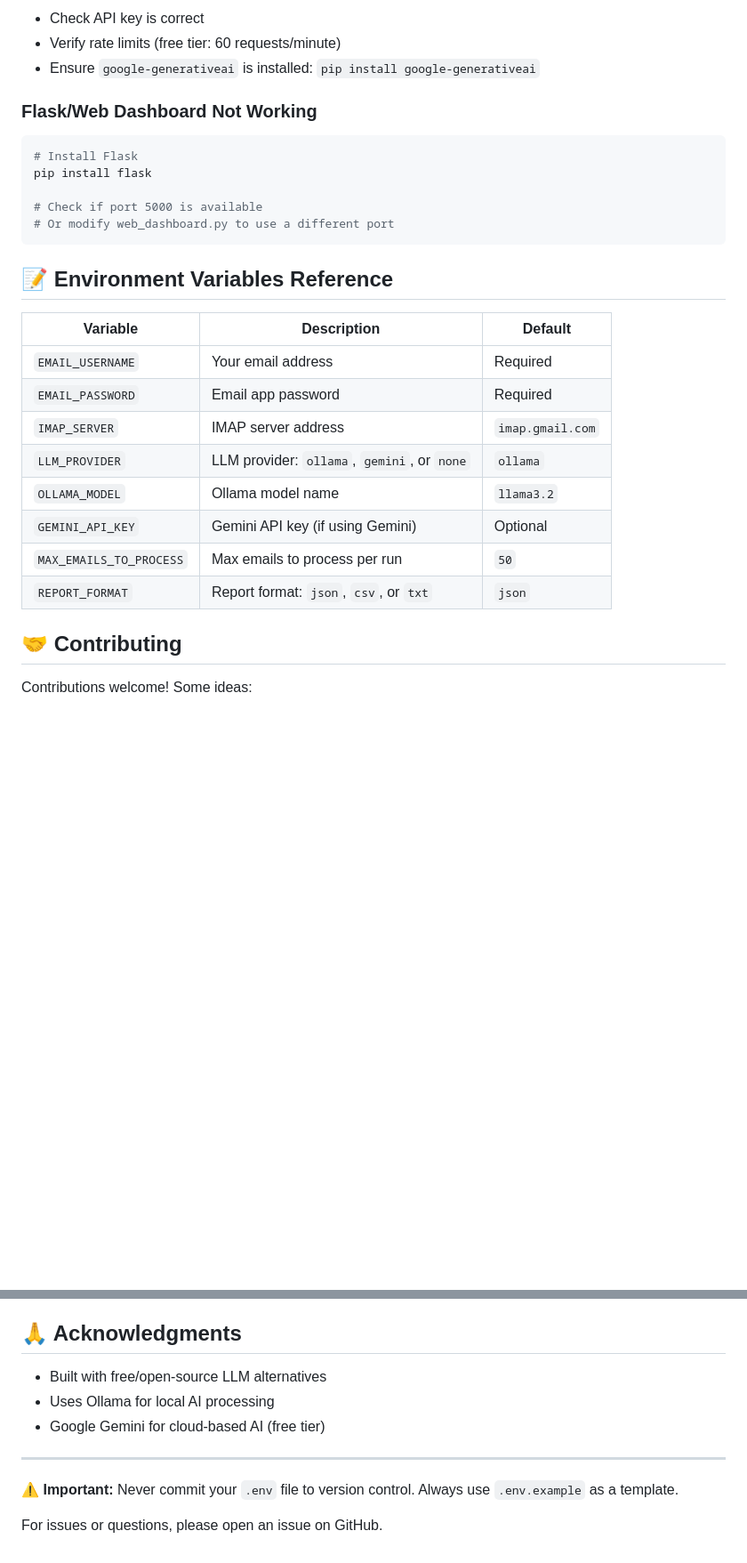
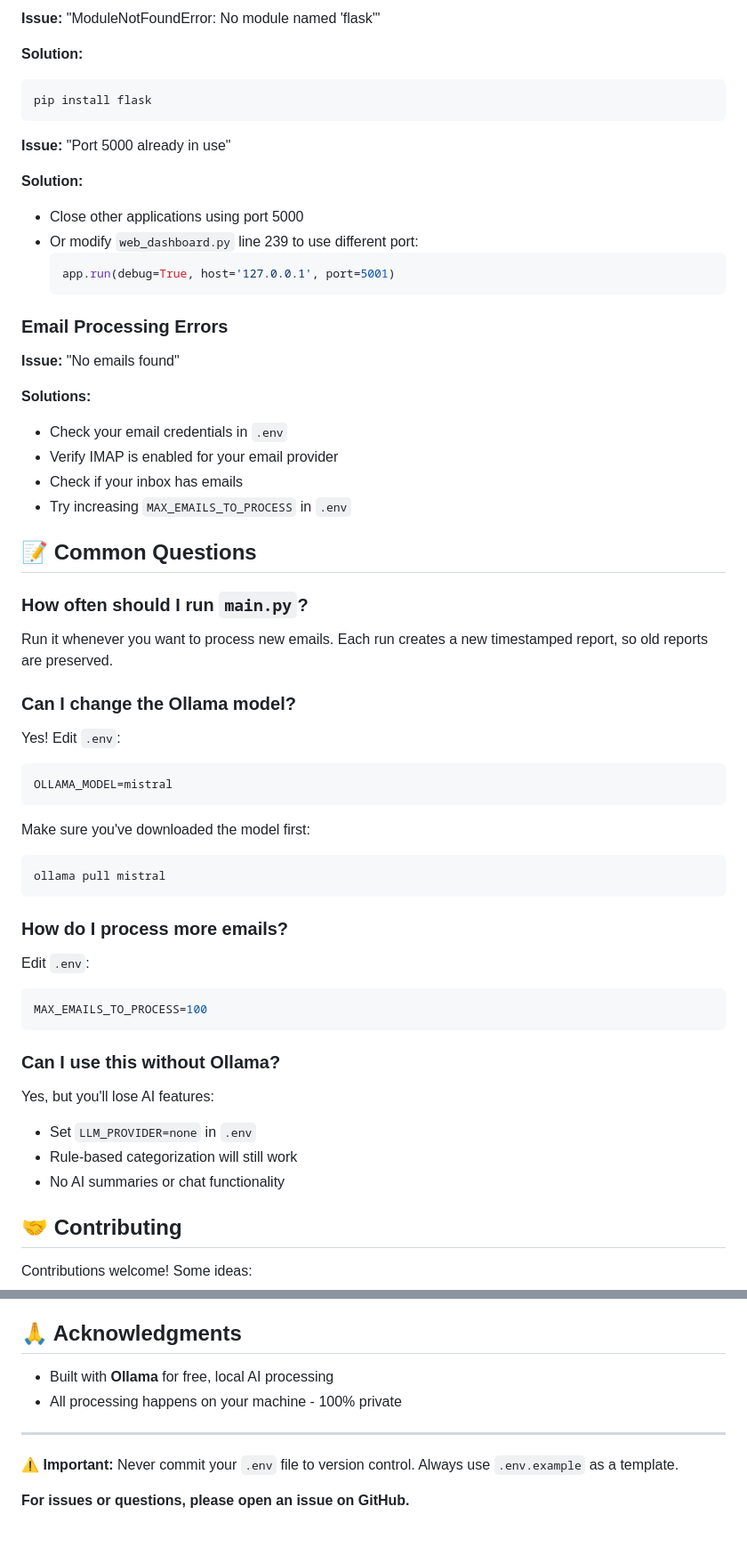
Before and after one commit to sairajcodex/bru-mail, a Markdown page: README.md, 2 parts joined by grey strips. Shown at 89% size. Rendered like a GitHub page; blank space fills up the shorter version.

````diff
--- a/README.md
+++ b/README.md
@@ -203,30 +271,60 @@ ollama pull llama3.2
 
-- Check API key is correct
-- Verify rate limits (free tier: 60 requests/minute)
-- Ensure `google-generativeai` is installed: `pip install google-generativeai`
+**Issue:** "ModuleNotFoundError: No module named 'flask'"
 
-### Flask/Web Dashboard Not Working
-
+**Solution:**
 ```bash
-# Install Flask
 pip install flask
-
-# Check if port 5000 is available
-# Or modify web_dashboard.py to use a different port
 ```
 
-## 📝 Environment Variables Reference
+**Issue:** "Port 5000 already in use"
 
-| Variable | Description | Default |
-|----------|-------------|---------|
-| `EMAIL_USERNAME` | Your email address | Required |
-| `EMAIL_PASSWORD` | Email app password | Required |
-| `IMAP_SERVER` | IMAP server address | `imap.gmail.com` |
-| `LLM_PROVIDER` | LLM provider: `ollama`, `gemini`, or `none` | `ollama` |
-| `OLLAMA_MODEL` | Ollama model name | `llama3.2` |
-| `GEMINI_API_KEY` | Gemini API key (if using Gemini) | Optional |
-| `MAX_EMAILS_TO_PROCESS` | Max emails to process per run | `50` |
-| `REPORT_FORMAT` | Report format: `json`, `csv`, or `txt` | `json` |
+**Solution:**
+- Close other applications using port 5000
+- Or modify `web_dashboard.py` line 239 to use different port:
+  ```python
+  app.run(debug=True, host='127.0.0.1', port=5001)
+  ```
+
+### Email Processing Errors
+
+**Issue:** "No emails found"
+
+**Solutions:**
+- Check your email credentials in `.env`
+- Verify IMAP is enabled for your email provider
+- Check if your inbox has emails
+- Try increasing `MAX_EMAILS_TO_PROCESS` in `.env`
+
+## 📝 Common Questions
+
+### How often should I run `main.py`?
+
+Run it whenever you want to process new emails. Each run creates a new timestamped report, so old reports are preserved.
+
+### Can I change the Ollama model?
+
+Yes! Edit `.env`:
+```env
+OLLAMA_MODEL=mistral
+```
+Make sure you've downloaded the model first:
+```bash
+ollama pull mistral
+```
+
+### How do I process more emails?
+
+Edit `.env`:
+```env
+MAX_EMAILS_TO_PROCESS=100
+```
+
+### Can I use this without Ollama?
+
+Yes, but you'll lose AI features:
+- Set `LLM_PROVIDER=none` in `.env`
+- Rule-based categorization will still work
+- No AI summaries or chat functionality
 
 ## 🤝 Contributing
 
@@ -243,12 +341,11 @@ MIT License - Feel free to use and modify!
 
 ## 🙏 Acknowledgments
 
-- Built with free/open-source LLM alternatives
-- Uses Ollama for local AI processing
-- Google Gemini for cloud-based AI (free tier)
+- Built with **Ollama** for free, local AI processing
+- All processing happens on your machine - 100% private
 
 ---
 
 **⚠️ Important:** Never commit your `.env` file to version control. Always use `.env.example` as a template.
 
-For issues or questions, please open an issue on GitHub.
+**For issues or questions, please open an issue on GitHub.**
````
Also changed, not shown: other parts of README.md (+166 -98 lines).
